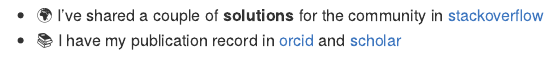
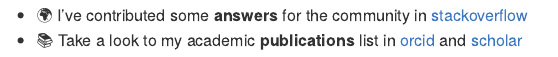
Before and after one commit to avallecam/avallecam, an R Markdown document (README.Rmd): the page in a window 1100 px wide, from 650 px down. The pictures show the output file README.md that the author committed with the source, drawn offline in the style of GitHub; badge pictures from the web are left out.

Commit message:
solve typos

```diff
--- a/README.Rmd
+++ b/README.Rmd
@@ -37,6 +37,6 @@ knitr::opts_chunk$set(
 - 😎 Take a look to my coding **cheatsheet** full of reproducible examples in [gist](https://gist.github.com/avallecam)
-- 🌍 I've shared a couple of **solutions** for the community in [stackoverflow](https://stackoverflow.com/users/6702544/avallecam)
-- 📚 I have my publication record in [orcid](https://orcid.org/0000-0002-7779-481X) and [scholar](https://scholar.google.com/citations?user=p1Tq4esAAAAJ&hl=es)
+- 🌍 I've contributed some **answers** for the community in [stackoverflow](https://stackoverflow.com/users/6702544/avallecam)
+- 📚 Take a look to my academic **publications** list in [orcid](https://orcid.org/0000-0002-7779-481X) and [scholar](https://scholar.google.com/citations?user=p1Tq4esAAAAJ&hl=es)
 - 💬 Ping me about **applied biostatistics**, **data science education**, and **epidemiological reproducible research**
 - 📫 Reach me: [avallecam@gmail.com](avallecam@gmail.com)
 - 🐤 Tweet me: [`@avallecam`](https://twitter.com/avallecam)
```
Also changed, not shown: README.md, README.Rmd (4 more changed lines).
